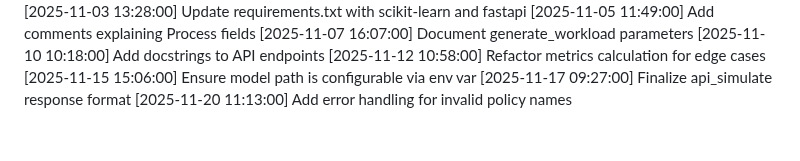
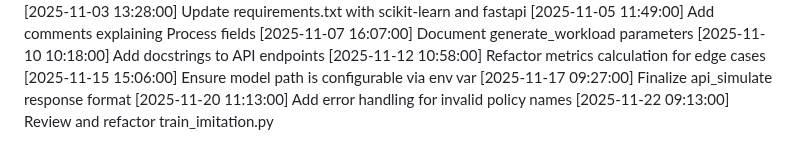
Before and after one commit to tanmayhb127/CPU_Scheduler, a Markdown page: CHANGELOG.md, the part around the change. Drawn GitHub-style.

Commit message:
Review and refactor train_imitation.py

```diff
--- a/CHANGELOG.md
+++ b/CHANGELOG.md
@@ -82,3 +82,4 @@
 [2025-11-15 15:06:00] Ensure model path is configurable via env var
 [2025-11-17 09:27:00] Finalize api_simulate response format
 [2025-11-20 11:13:00] Add error handling for invalid policy names
+[2025-11-22 09:13:00] Review and refactor train_imitation.py
```
